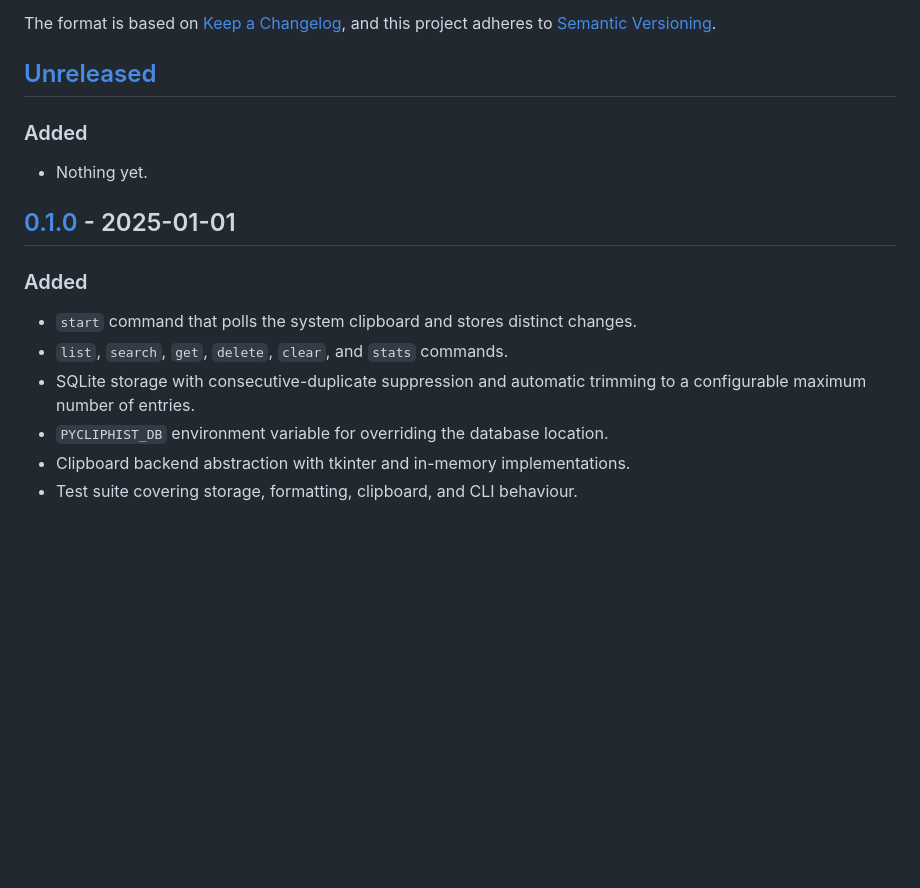
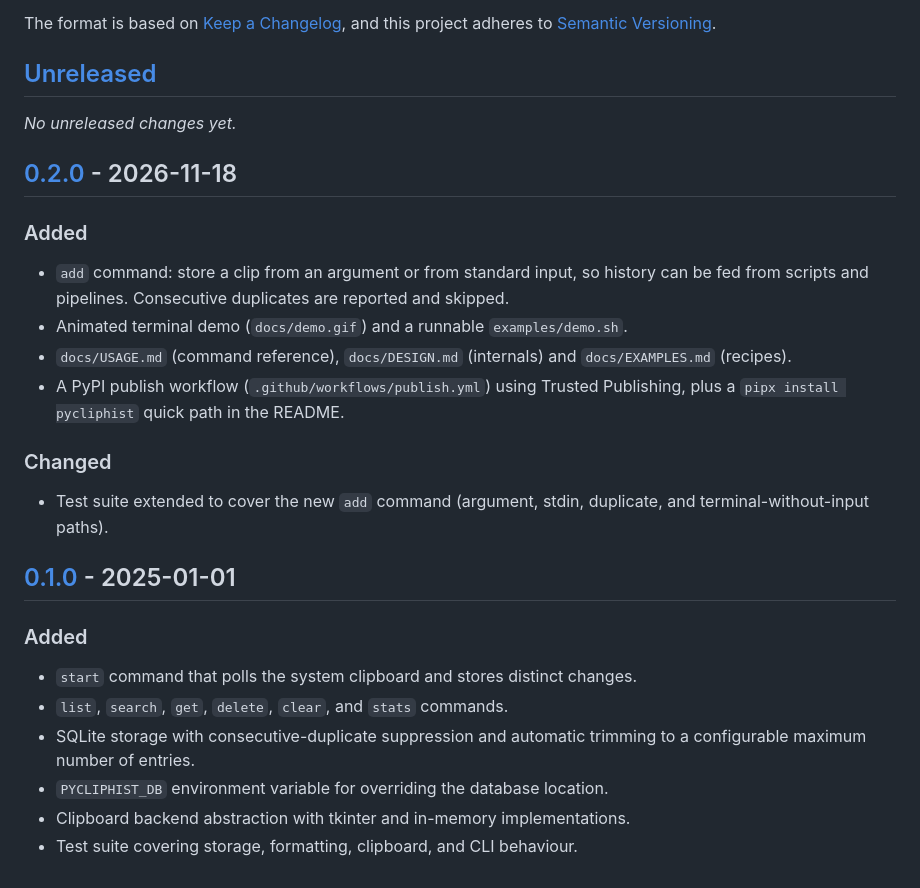
Before and after one commit to DelmarMG91/pycliphist, a Markdown page: CHANGELOG.md, the part around one of its changes. GitHub-like rendering; blank space fills up the shorter version.

```diff
--- a/CHANGELOG.md
+++ b/CHANGELOG.md
@@ -7,9 +7,25 @@ and this project adheres to [Semantic Versioning](https://semver.org/spec/v2.0.0
 
 ## [Unreleased]
 
+_No unreleased changes yet._
+
+## [0.2.0] - 2026-11-18
+
 ### Added
 
-- Nothing yet.
+- `add` command: store a clip from an argument or from standard input, so
+  history can be fed from scripts and pipelines. Consecutive duplicates are
+  reported and skipped.
+- Animated terminal demo (`docs/demo.gif`) and a runnable `examples/demo.sh`.
+- `docs/USAGE.md` (command reference), `docs/DESIGN.md` (internals) and
+  `docs/EXAMPLES.md` (recipes).
+- A PyPI publish workflow (`.github/workflows/publish.yml`) using Trusted
+  Publishing, plus a `pipx install pycliphist` quick path in the README.
+
+### Changed
+
+- Test suite extended to cover the new `add` command (argument, stdin,
+  duplicate, and terminal-without-input paths).
 
 ## [0.1.0] - 2025-01-01
 
```
Also changed, not shown: other parts of CHANGELOG.md (+2 -1 lines), README.md (+29 -3 lines), docs/DESIGN.md (added, +78 -0 lines), docs/EXAMPLES.md (added, +76 -0 lines), docs/USAGE.md (added, +125 -0 lines), docs/demo.gif (added), 6 other files.
